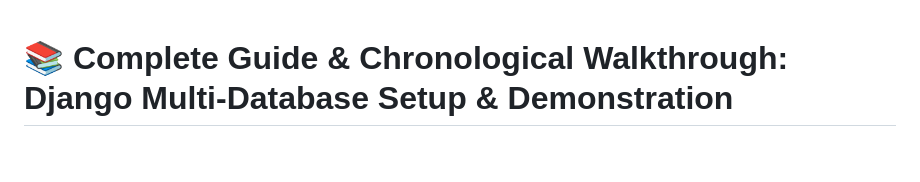
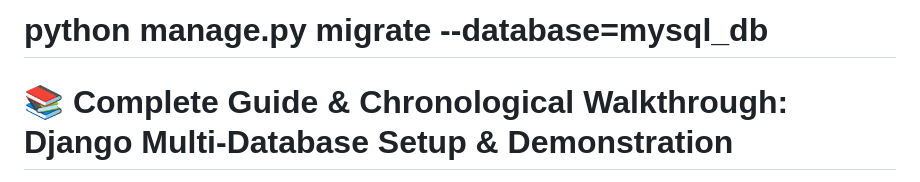
Before and after one commit to gurucharan15/Django-class, a Markdown page: MULTI_DATABASE_EXPLANATION.md, the part around the change. Drawn GitHub-style; blank space fills up the shorter version.

```diff
--- a/MULTI_DATABASE_EXPLANATION.md
+++ b/MULTI_DATABASE_EXPLANATION.md
@@ -1,3 +1,4 @@
+# python manage.py migrate --database=mysql_db
 # 📚 Complete Guide & Chronological Walkthrough: Django Multi-Database Setup & Demonstration
 
 This document provides a comprehensive, step-by-step explanation of everything we accomplished today. It covers **what code we wrote and why**, **what commands we ran and why**, and how Django manages multiple databases (SQLite and MySQL) simultaneously.
```
